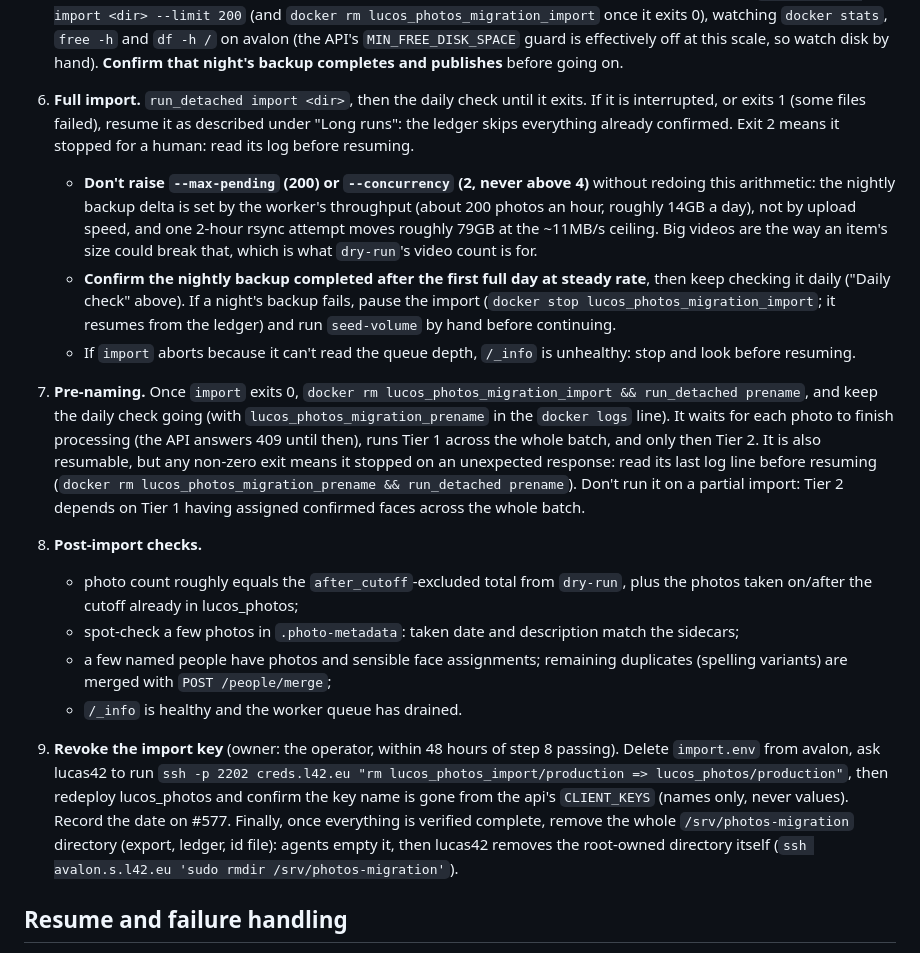
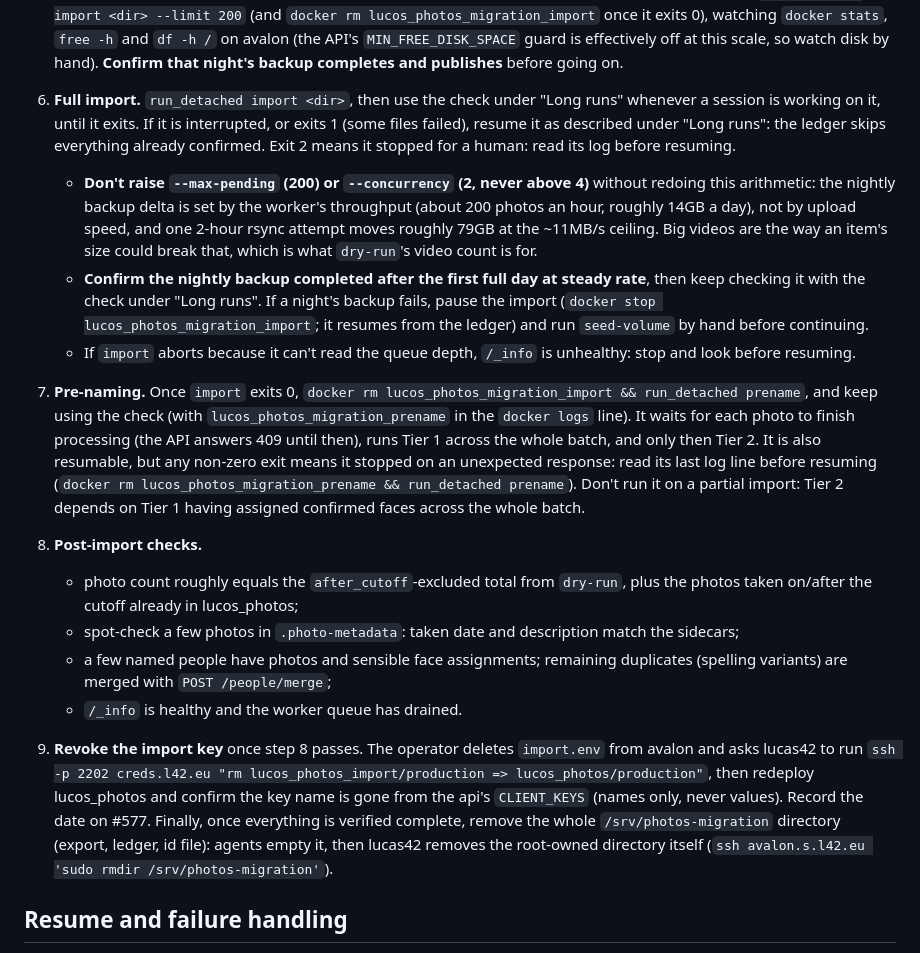
Before and after one commit to lucas42/lucos_photos, a Markdown page: docs/migration-runbook.md, the part around one of its changes. Drawn GitHub-style.

```diff
--- a/docs/migration-runbook.md
+++ b/docs/migration-runbook.md
@@ -147,17 +133,17 @@ The key can upload **and** delete photos (it's an unscoped `CLIENT_KEYS` entry).
 
    After his go-ahead on the count: `delete "$W/ids.txt" --expected-count <wc -l>`.
 5. **Trial import.** Before it, **lucas42 checks aurora's free space** (agents can't see it; the last figure, 954GB, is from June). The pre-cutoff originals stay linked from older snapshots for up to about 52 weeks, so deleting them frees nothing there, and the photos volume will grow to roughly 200GB+ (more if the export is video-heavy). Then `run_detached import <dir> --limit 200` (and `docker rm lucos_photos_migration_import` once it exits 0), watching `docker stats`, `free -h` and `df -h /` on avalon (the API's `MIN_FREE_DISK_SPACE` guard is effectively off at this scale, so watch disk by hand). **Confirm that night's backup completes and publishes** before going on.
-6. **Full import.** `run_detached import <dir>`, then the daily check until it exits. If it is interrupted, or exits 1 (some files failed), resume it as described under "Long runs": the ledger skips everything already confirmed. Exit 2 means it stopped for a human: read its log before resuming.
+6. **Full import.** `run_detached import <dir>`, then use the check under "Long runs" whenever a session is working on it, until it exits. If it is interrupted, or exits 1 (some files failed), resume it as described under "Long runs": the ledger skips everything already confirmed. Exit 2 means it stopped for a human: read its log before resuming.
    - **Don't raise `--max-pending` (200) or `--concurrency` (2, never above 4)** without redoing this arithmetic: the nightly backup delta is set by the worker's throughput (about 200 photos an hour, roughly 14GB a day), not by upload speed, and one 2-hour rsync attempt moves roughly 79GB at the ~11MB/s ceiling. Big videos are the way an item's size could break that, which is what `dry-run`'s video count is for.
-   - **Confirm the nightly backup completed after the first full day at steady rate**, then keep checking it daily ("Daily check" above). If a night's backup fails, pause the import (`docker stop lucos_photos_migration_import`; it resumes from the ledger) and run `seed-volume` by hand before continuing.
+   - **Confirm the nightly backup completed after the first full day at steady rate**, then keep checking it with the check under "Long runs". If a night's backup fails, pause the import (`docker stop lucos_photos_migration_import`; it resumes from the ledger) and run `seed-volume` by hand before continuing.
    - If `import` aborts because it can't read the queue depth, `/_info` is unhealthy: stop and look before resuming.
-7. **Pre-naming.** Once `import` exits 0, `docker rm lucos_photos_migration_import && run_detached prename`, and keep the daily check going (with `lucos_photos_migration_prename` in the `docker logs` line). It waits for each photo to finish processing (the API answers 409 until then), runs Tier 1 across the whole batch, and only then Tier 2. It is also resumable, but any non-zero exit means it stopped on an unexpected response: read its last log line before resuming (`docker rm lucos_photos_migration_prename && run_detached prename`). Don't run it on a partial import: Tier 2 depends on Tier 1 having assigned confirmed faces across the whole batch.
+7. **Pre-naming.** Once `import` exits 0, `docker rm lucos_photos_migration_import && run_detached prename`, and keep using the check (with `lucos_photos_migration_prename` in the `docker logs` line). It waits for each photo to finish processing (the API answers 409 until then), runs Tier 1 across the whole batch, and only then Tier 2. It is also resumable, but any non-zero exit means it stopped on an unexpected response: read its last log line before resuming (`docker rm lucos_photos_migration_prename && run_detached prename`). Don't run it on a partial import: Tier 2 depends on Tier 1 having assigned confirmed faces across the whole batch.
 8. **Post-import checks.**
    - photo count roughly equals the `after_cutoff`-excluded total from `dry-run`, plus the photos taken on/after the cutoff already in lucos_photos;
    - spot-check a few photos in `.photo-metadata`: taken date and description match the sidecars;
    - a few named people have photos and sensible face assignments; remaining duplicates (spelling variants) are merged with `POST /people/merge`;
    - `/_info` is healthy and the worker queue has drained.
-9. **Revoke the import key** (owner: the operator, within 48 hours of step 8 passing). Delete `import.env` from avalon, ask lucas42 to run `ssh -p 2202 creds.l42.eu "rm lucos_photos_import/production => lucos_photos/production"`, then redeploy lucos_photos and confirm the key name is gone from the api's `CLIENT_KEYS` (names only, never values). Record the date on #577. Finally, once everything is verified complete, remove the whole `/srv/photos-migration` directory (export, ledger, id file): agents empty it, then lucas42 removes the root-owned directory itself (`ssh avalon.s.l42.eu 'sudo rmdir /srv/photos-migration'`).
+9. **Revoke the import key** once step 8 passes. The operator deletes `import.env` from avalon and asks lucas42 to run `ssh -p 2202 creds.l42.eu "rm lucos_photos_import/production => lucos_photos/production"`, then redeploy lucos_photos and confirm the key name is gone from the api's `CLIENT_KEYS` (names only, never values). Record the date on #577. Finally, once everything is verified complete, remove the whole `/srv/photos-migration` directory (export, ledger, id file): agents empty it, then lucas42 removes the root-owned directory itself (`ssh avalon.s.l42.eu 'sudo rmdir /srv/photos-migration'`).
 
 ## Resume and failure handling
 
```
Also changed, not shown: other parts of docs/migration-runbook.md (+5 -19 lines).
